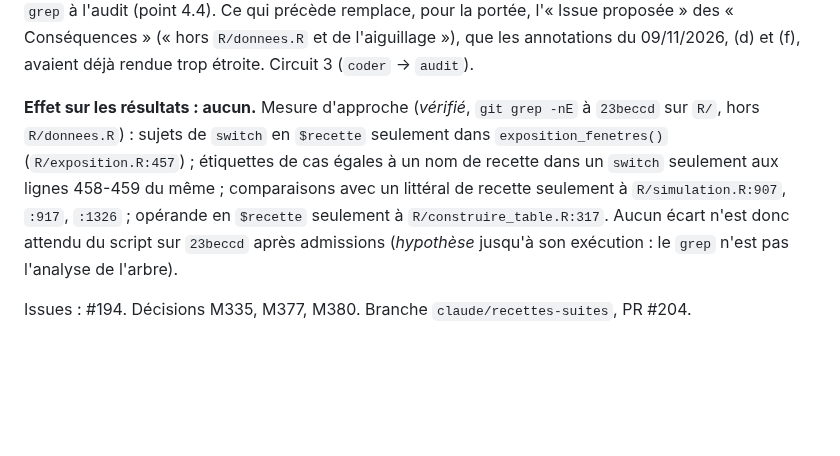
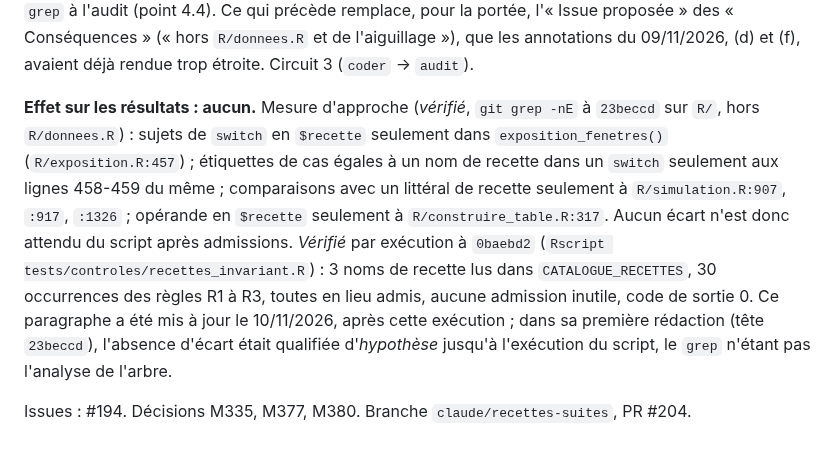
Before and after one commit to Gerard-Garey/outil_tables, a Markdown page: docs/adr/0016-catalogue-recettes-matrice-seams-plan-conditionnel.md, the part around the change. Rendered like a GitHub page; blank space fills up the shorter version.

```diff
--- a/docs/adr/0016-catalogue-recettes-matrice-seams-plan-conditionnel.md
+++ b/docs/adr/0016-catalogue-recettes-matrice-seams-plan-conditionnel.md
@@ -267,6 +267,6 @@ L'admission se fait **par fonction englobante**, jamais par numéro de ligne. To
 
 **(e) Mise en œuvre, livrée dans B17 (#194).** Le contrôle est le script `tests/controles/recettes_invariant.R` (commit `553bb62` ; constante des lieux admis, un écart par ligne avec `fichier:ligne`, fonction englobante, règle et jeton ; sortie 1 en cas d'écart, 0 sinon ; tests sur un arbre fabriqué dans `tests/unitaires/test_controles.R`), lancé par l'étape « Invariant des recettes (ADR 0016, point 4.4) » du job « Tests (R 4.3.3) » de `.github/workflows/ci.yml`, après l'étape « Ordre des modules » (commit `8f707fa`) ; cette étape n'est pas une batterie (son nom ne commence pas par « Batterie : »), le bloc des batteries de `CLAUDE.md` est inchangé. Le présent point (e) et le point (d) ont été mis à jour le 10/11/2026, après la livraison du script et de l'étape ; dans leur première rédaction (tête `23beccd`), le script et l'étape étaient annoncés « à venir » et le contrôle restait, jusqu'à leur fusion, le `grep` à l'audit (point 4.4). Ce qui précède remplace, pour la portée, l'« Issue proposée » des « Conséquences » (« hors `R/donnees.R` et de l'aiguillage »), que les annotations du 09/11/2026, (d) et (f), avaient déjà rendue trop étroite. Circuit 3 (`coder` → `audit`).
 
-**Effet sur les résultats : aucun.** Mesure d'approche (*vérifié*, `git grep -nE` à `23beccd` sur `R/`, hors `R/donnees.R`) : sujets de `switch` en `$recette` seulement dans `exposition_fenetres()` (`R/exposition.R:457`) ; étiquettes de cas égales à un nom de recette dans un `switch` seulement aux lignes 458-459 du même ; comparaisons avec un littéral de recette seulement à `R/simulation.R:907`, `:917`, `:1326` ; opérande en `$recette` seulement à `R/construire_table.R:317`. Aucun écart n'est donc attendu du script sur `23beccd` après admissions (*hypothèse* jusqu'à son exécution : le `grep` n'est pas l'analyse de l'arbre).
+**Effet sur les résultats : aucun.** Mesure d'approche (*vérifié*, `git grep -nE` à `23beccd` sur `R/`, hors `R/donnees.R`) : sujets de `switch` en `$recette` seulement dans `exposition_fenetres()` (`R/exposition.R:457`) ; étiquettes de cas égales à un nom de recette dans un `switch` seulement aux lignes 458-459 du même ; comparaisons avec un littéral de recette seulement à `R/simulation.R:907`, `:917`, `:1326` ; opérande en `$recette` seulement à `R/construire_table.R:317`. Aucun écart n'est donc attendu du script après admissions. *Vérifié* par exécution à `0baebd2` (`Rscript tests/controles/recettes_invariant.R`) : 3 noms de recette lus dans `CATALOGUE_RECETTES`, 30 occurrences des règles R1 à R3, toutes en lieu admis, aucune admission inutile, code de sortie 0. Ce paragraphe a été mis à jour le 10/11/2026, après cette exécution ; dans sa première rédaction (tête `23beccd`), l'absence d'écart était qualifiée d'*hypothèse* jusqu'à l'exécution du script, le `grep` n'étant pas l'analyse de l'arbre.
 
 Issues : #194. Décisions M335, M377, M380. Branche `claude/recettes-suites`, PR #204.
```
Also changed, not shown: CONTEXT.md (+1 -1 lines).
